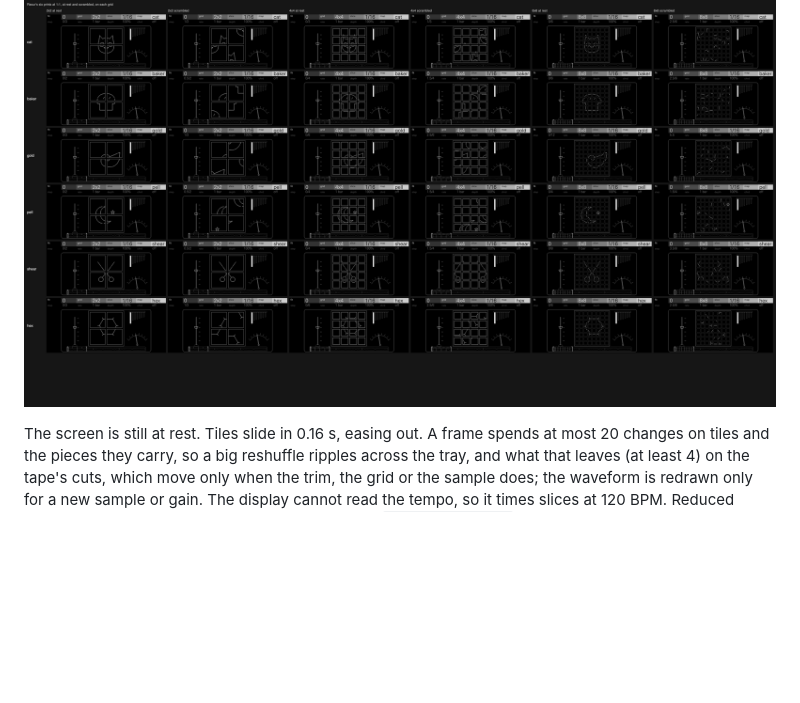
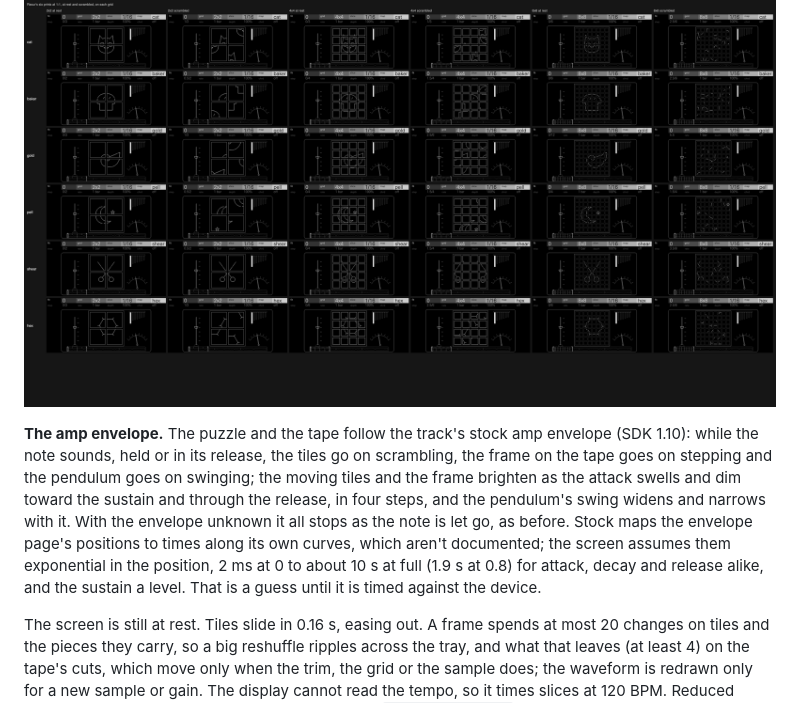
Before and after one commit to mmockett/OP-XY-Nonagon, a Markdown page: recur/README.md, the part around the change. Rendered like a GitHub page; blank space fills up the shorter version.

```diff
--- a/recur/README.md
+++ b/recur/README.md
@@ -313,6 +313,19 @@ on the 8 grid) so it reads over the grid.
 
 ![Each map's print at rest and scrambled, on each grid, at 1:1](docs/prints.png)
 
+**The amp envelope.** The puzzle and the tape follow the track's stock amp
+envelope (SDK 1.10): while the note sounds, held or in its release, the
+tiles go on scrambling, the frame on the tape goes on stepping and the
+pendulum goes on swinging; the moving tiles and the frame brighten as the
+attack swells and dim toward the sustain and through the release, in four
+steps, and the pendulum's swing widens and narrows with it. With the
+envelope unknown it all stops as the note is let go, as before.
+Stock maps the envelope page's positions to times along its own curves, which
+aren't documented; the screen assumes them exponential in the position, 2 ms
+at 0 to about 10 s at full (1.9 s at 0.8) for attack, decay and release
+alike, and the sustain a level. That is a guess until it is timed against
+the device.
+
 The screen is still at rest. Tiles slide in 0.16 s, easing out. A frame
 spends at most 20 changes on tiles and the pieces they carry, so a big
 reshuffle ripples across the tray, and what that leaves (at least 4) on the
```
Also changed, not shown: ghost/README.md (+10 -0 lines), ghost/docs/controls-1x.png, recur/docs/controls-1x.png, recur/docs/controls.png, 13 other files.
